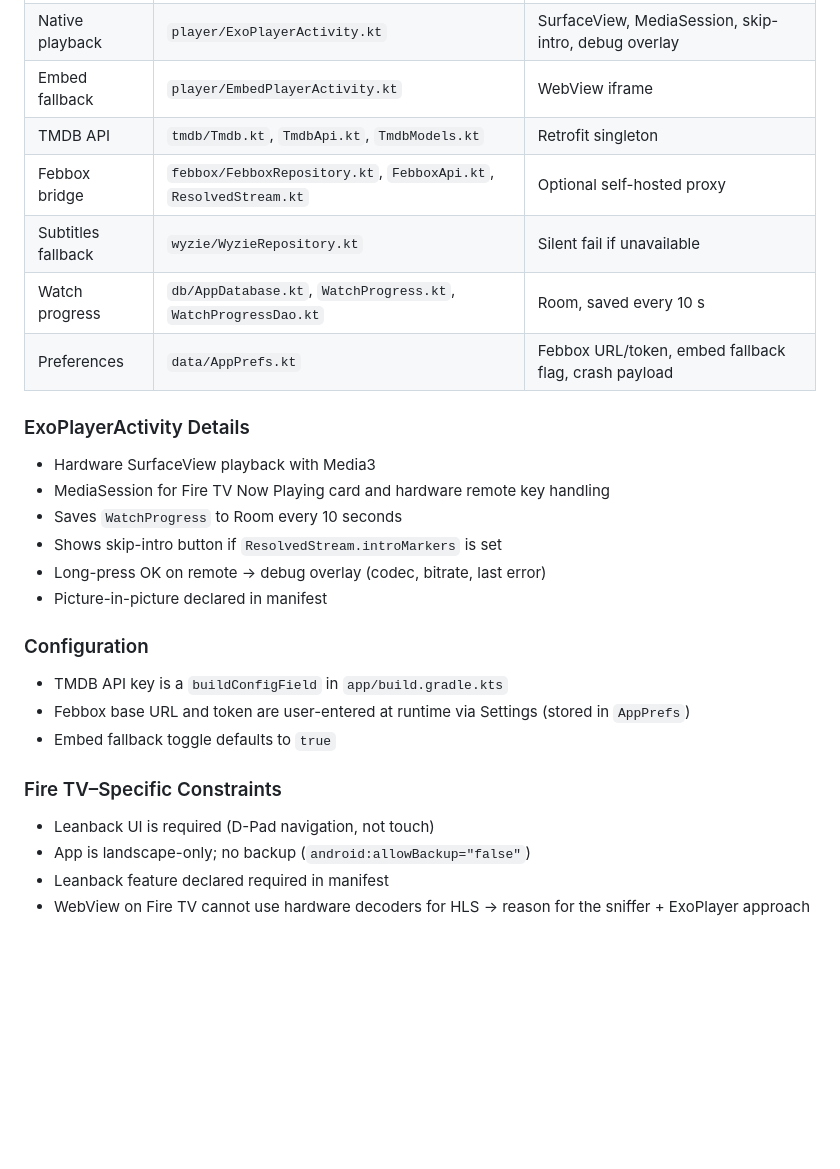
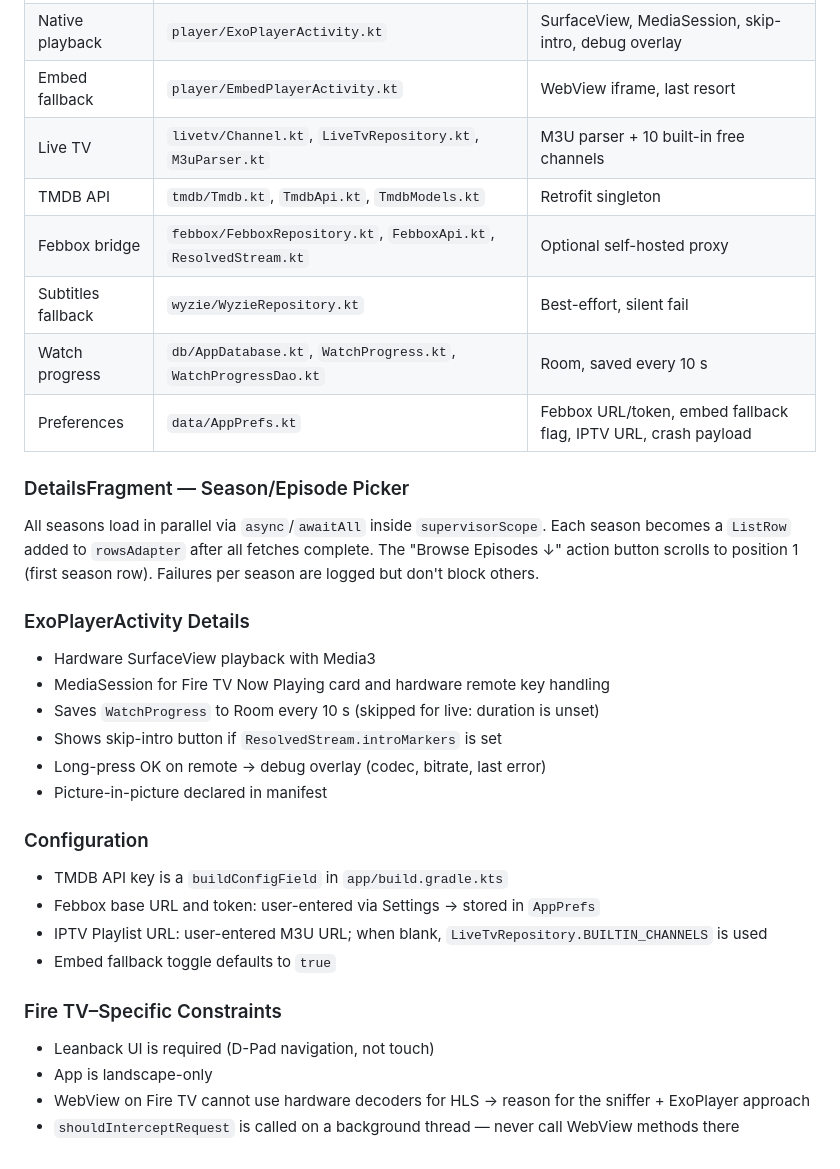
Before and after one commit to pycoder1984/ftv, a Markdown page: CLAUDE.md, the part around one of its changes. Drawn GitHub-style; blank space fills up the shorter version.

```diff
--- a/CLAUDE.md
+++ b/CLAUDE.md
@@ -57,16 +71,21 @@ ExoPlayerActivity (Media3, MediaSession, Room progress) or EmbedPlayerActivity (
 | Native playback | `player/ExoPlayerActivity.kt` | SurfaceView, MediaSession, skip-intro, debug overlay |
-| Embed fallback | `player/EmbedPlayerActivity.kt` | WebView iframe |
+| Embed fallback | `player/EmbedPlayerActivity.kt` | WebView iframe, last resort |
+| Live TV | `livetv/Channel.kt`, `LiveTvRepository.kt`, `M3uParser.kt` | M3U parser + 10 built-in free channels |
 | TMDB API | `tmdb/Tmdb.kt`, `TmdbApi.kt`, `TmdbModels.kt` | Retrofit singleton |
 | Febbox bridge | `febbox/FebboxRepository.kt`, `FebboxApi.kt`, `ResolvedStream.kt` | Optional self-hosted proxy |
-| Subtitles fallback | `wyzie/WyzieRepository.kt` | Silent fail if unavailable |
+| Subtitles fallback | `wyzie/WyzieRepository.kt` | Best-effort, silent fail |
 | Watch progress | `db/AppDatabase.kt`, `WatchProgress.kt`, `WatchProgressDao.kt` | Room, saved every 10 s |
-| Preferences | `data/AppPrefs.kt` | Febbox URL/token, embed fallback flag, crash payload |
+| Preferences | `data/AppPrefs.kt` | Febbox URL/token, embed fallback flag, IPTV URL, crash payload |
+
+### DetailsFragment — Season/Episode Picker
+
+All seasons load in parallel via `async`/`awaitAll` inside `supervisorScope`. Each season becomes a `ListRow` added to `rowsAdapter` after all fetches complete. The "Browse Episodes ↓" action button scrolls to position 1 (first season row). Failures per season are logged but don't block others.
 
 ### ExoPlayerActivity Details
 
 - Hardware SurfaceView playback with Media3
 - MediaSession for Fire TV Now Playing card and hardware remote key handling
-- Saves `WatchProgress` to Room every 10 seconds
+- Saves `WatchProgress` to Room every 10 s (skipped for live: duration is unset)
 - Shows skip-intro button if `ResolvedStream.introMarkers` is set
 - Long-press OK on remote → debug overlay (codec, bitrate, last error)
 - Picture-in-picture declared in manifest
@@ -74,12 +93,13 @@ ExoPlayerActivity (Media3, MediaSession, Room progress) or EmbedPlayerActivity (
 ### Configuration
 
 - TMDB API key is a `buildConfigField` in `app/build.gradle.kts`
-- Febbox base URL and token are user-entered at runtime via Settings (stored in `AppPrefs`)
+- Febbox base URL and token: user-entered via Settings → stored in `AppPrefs`
+- IPTV Playlist URL: user-entered M3U URL; when blank, `LiveTvRepository.BUILTIN_CHANNELS` is used
 - Embed fallback toggle defaults to `true`
 
 ### Fire TV–Specific Constraints
 
 - Leanback UI is required (D-Pad navigation, not touch)
-- App is landscape-only; no backup (`android:allowBackup="false"`)
-- Leanback feature declared required in manifest
+- App is landscape-only
 - WebView on Fire TV cannot use hardware decoders for HLS → reason for the sniffer + ExoPlayer approach
+- `shouldInterceptRequest` is called on a background thread — never call WebView methods there
```
Also changed, not shown: other parts of CLAUDE.md (+30 -16 lines).
